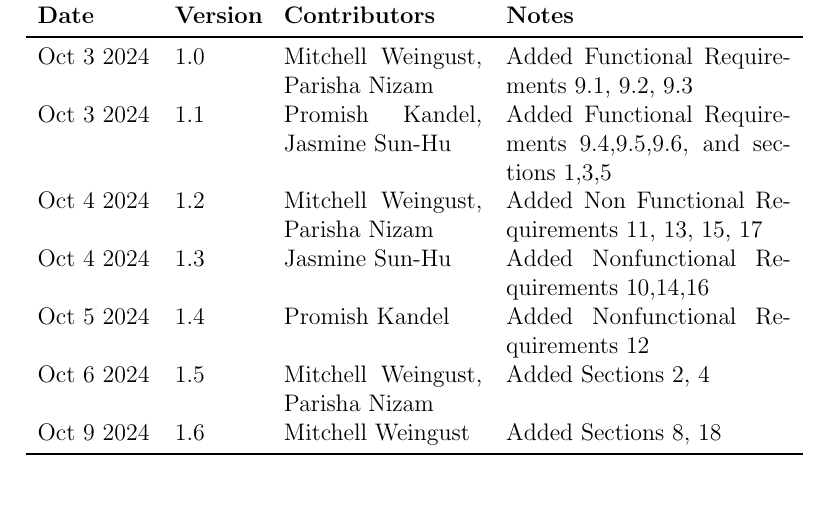
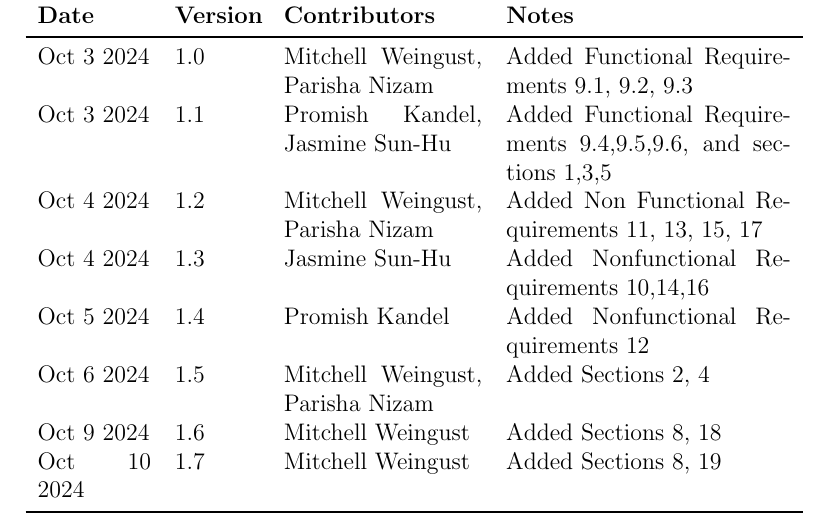
Before and after one commit to parishanizam/TeleHealth, a LaTeX document (docs/SRS-Volere/SRS.tex): part of page 6 of 53, cut so that both start at the same text, the shorter picture padded with empty space. Compiled offline with pdfLaTeX.

Commit message:
Updated revision table

```diff
--- a/docs/SRS-Volere/SRS.tex
+++ b/docs/SRS-Volere/SRS.tex
@@ -56,6 +56,7 @@ Oct 4 2024 & 1.3 & Jasmine Sun-Hu & Added Nonfunctional Requirements 10,14,16\\
 Oct 5 2024 & 1.4 & Promish Kandel & Added Nonfunctional Requirements 12\\
 Oct 6 2024 & 1.5 & Mitchell Weingust, Parisha Nizam & Added Sections 2, 4\\
 Oct 9 2024 & 1.6 & Mitchell Weingust & Added Sections 8, 18\\
+Oct 10 2024 & 1.7 & Mitchell Weingust & Added Sections 8, 19\\
 \bottomrule
 \end{tabularx}
 
```
Also changed, not shown: docs/SRS-Volere/SRS.pdf.
